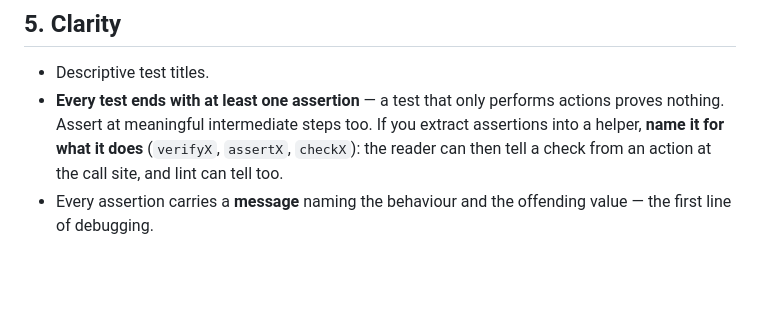
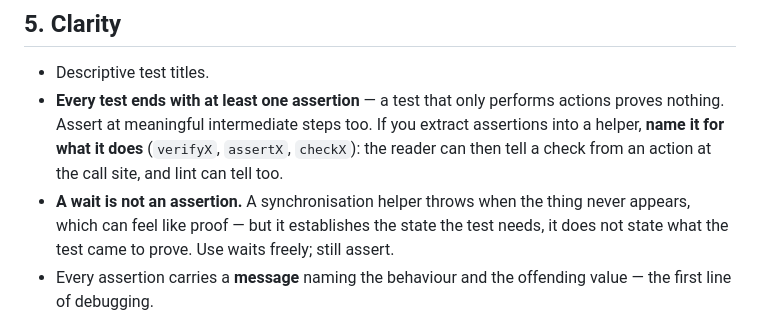
Before and after one commit to minhcao-clearer/boost-pfs-practice-automation, a Markdown page: TESTING-STANDARD.md, the part around the change. Rendered like a GitHub page; blank space fills up the shorter version.

```diff
--- a/TESTING-STANDARD.md
+++ b/TESTING-STANDARD.md
@@ -67,6 +67,9 @@ Follow the project's own locator guideline when it has one.
   proves nothing. Assert at meaningful intermediate steps too. If you extract assertions
   into a helper, **name it for what it does** (`verifyX`, `assertX`, `checkX`): the
   reader can then tell a check from an action at the call site, and lint can tell too.
+- **A wait is not an assertion.** A synchronisation helper throws when the thing never
+  appears, which can feel like proof — but it establishes the state the test needs, it
+  does not state what the test came to prove. Use waits freely; still assert.
 - Every assertion carries a **message** naming the behaviour and the offending value —
   the first line of debugging.
 
```
Also changed, not shown: CLAUDE.md (+0 -3 lines).
